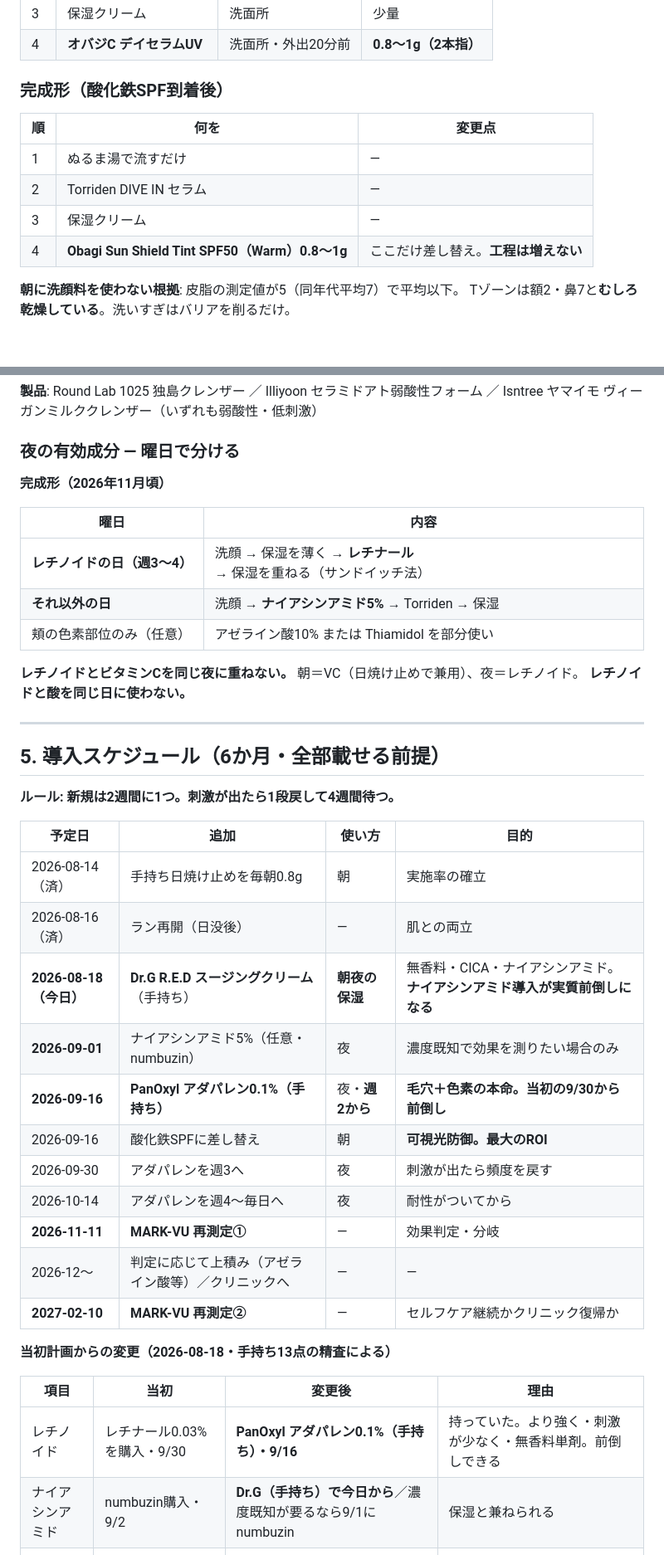
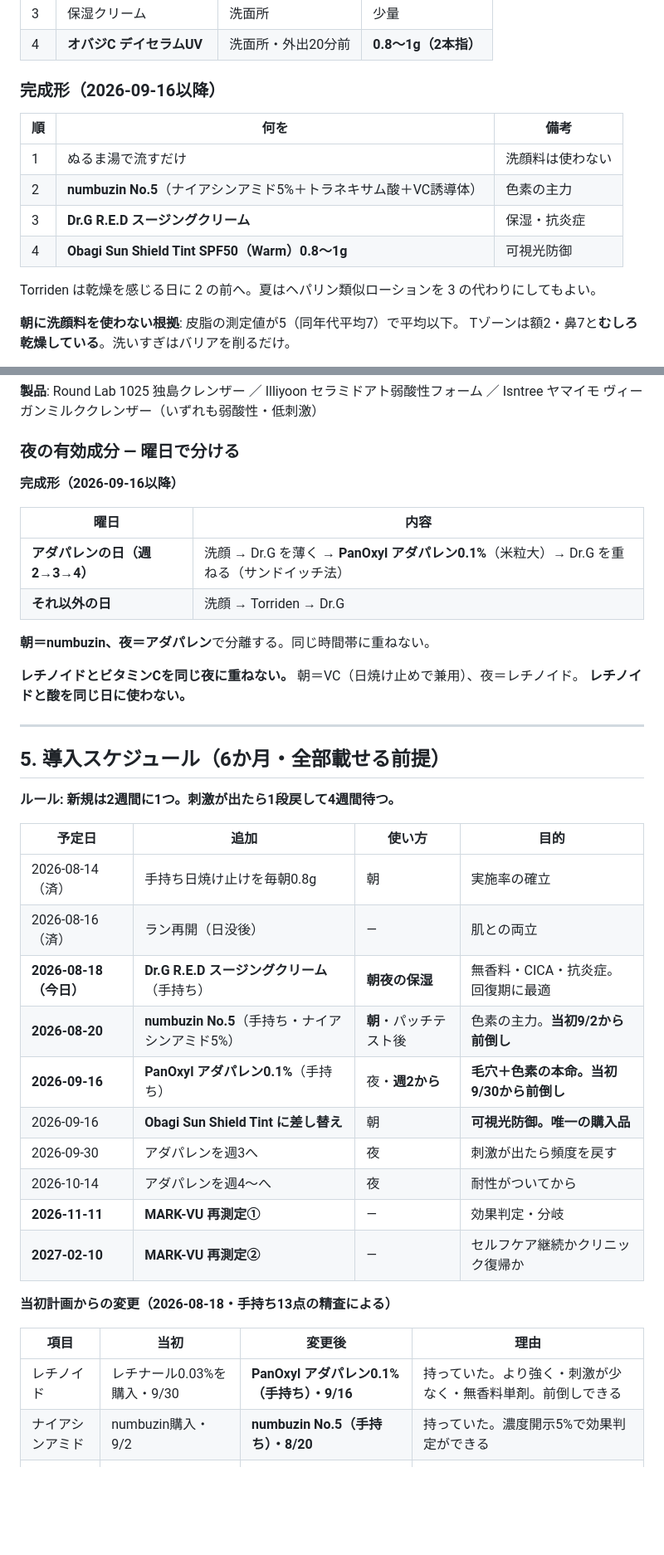
Before and after one commit to 241yusei/marathon-320, a Markdown page: skincare/01-protocol/master-plan.md, 2 parts joined by grey strips. Shown at 83% size. Drawn GitHub-style; blank space fills up the shorter version.

```diff
--- a/skincare/01-protocol/master-plan.md
+++ b/skincare/01-protocol/master-plan.md
@@ -83,14 +83,16 @@ UVは止まっているが、可視光（HEV）は素通り。
 | 3 | 保湿クリーム | 洗面所 | 少量 |
 | 4 | **オバジC デイセラムUV** | 洗面所・外出20分前 | **0.8〜1g（2本指）** |
 
-### 完成形（酸化鉄SPF到着後）
+### 完成形（2026-09-16以降）
 
-| 順 | 何を | 変更点 |
+| 順 | 何を | 備考 |
 |---|---|---|
-| 1 | ぬるま湯で流すだけ | — |
-| 2 | Torriden DIVE IN セラム | — |
-| 3 | 保湿クリーム | — |
-| 4 | **Obagi Sun Shield Tint SPF50（Warm）0.8〜1g** | ここだけ差し替え。**工程は増えない** |
+| 1 | ぬるま湯で流すだけ | 洗顔料は使わない |
+| 2 | **numbuzin No.5**（ナイアシンアミド5%＋トラネキサム酸＋VC誘導体） | 色素の主力 |
+| 3 | **Dr.G R.E.D スージングクリーム** | 保湿・抗炎症 |
+| 4 | **Obagi Sun Shield Tint SPF50（Warm）0.8〜1g** | 可視光防御 |
+
+Torriden は乾燥を感じる日に 2 の前へ。夏はヘパリン類似ローションを 3 の代わりにしてもよい。
 
 **朝に洗顔料を使わない根拠**: 皮脂の測定値が5（同年代平均7）で平均以下。
 Tゾーンは額2・鼻7と**むしろ乾燥している**。洗いすぎはバリアを削るだけ。
@@ -125,13 +127,14 @@ Isntree ヤマイモ ヴィーガンミルククレンザー（いずれも弱
 
 ### 夜の有効成分 — 曜日で分ける
 
-**完成形（2026年11月頃）**
+**完成形（2026-09-16以降）**
 
 | 曜日 | 内容 |
 |---|---|
-| **レチノイドの日（週3〜4）** | 洗顔 → 保湿を薄く → **レチナール** → 保湿を重ねる（サンドイッチ法） |
-| **それ以外の日** | 洗顔 → **ナイアシンアミド5%** → Torriden → 保湿 |
-| 頬の色素部位のみ（任意） | アゼライン酸10% または Thiamidol を部分使い |
+| **アダパレンの日（週2→3→4）** | 洗顔 → Dr.G を薄く → **PanOxyl アダパレン0.1%**（米粒大）→ Dr.G を重ねる（サンドイッチ法） |
+| **それ以外の日** | 洗顔 → Torriden → Dr.G |
+
+**朝＝numbuzin、夜＝アダパレン**で分離する。同じ時間帯に重ねない。
 
 **レチノイドとビタミンCを同じ夜に重ねない。** 朝＝VC（日焼け止めで兼用）、夜＝レチノイド。
 **レチノイドと酸を同じ日に使わない。**
@@ -144,16 +147,15 @@ Isntree ヤマイモ ヴィーガンミルククレンザー（いずれも弱
 
 | 予定日 | 追加 | 使い方 | 目的 |
 |---|---|---|---|
-| 2026-08-14（済） | 手持ち日焼け止めを毎朝0.8g | 朝 | 実施率の確立 |
+| 2026-08-14（済） | 手持ち日焼け止けを毎朝0.8g | 朝 | 実施率の確立 |
 | 2026-08-16（済） | ラン再開（日没後） | — | 肌との両立 |
-| **2026-08-18（今日）** | **Dr.G R.E.D スージングクリーム**（手持ち） | **朝夜の保湿** | 無香料・CICA・ナイアシンアミド。**ナイアシンアミド導入が実質前倒しになる** |
-| **2026-09-01** | ナイアシンアミド5%（任意・numbuzin） | 夜 | 濃度既知で効果を測りたい場合のみ |
-| **2026-09-16** | **PanOxyl アダパレン0.1%（手持ち）** | 夜・**週2から** | **毛穴＋色素の本命。当初の9/30から前倒し** |
-| 2026-09-16 | 酸化鉄SPFに差し替え | 朝 | **可視光防御。最大のROI** |
+| **2026-08-18（今日）** | **Dr.G R.E.D スージングクリーム**（手持ち） | **朝夜の保湿** | 無香料・CICA・抗炎症。回復期に最適 |
+| **2026-08-20** | **numbuzin No.5**（手持ち・ナイアシンアミド5%） | **朝**・パッチテスト後 | 色素の主力。**当初9/2から前倒し** |
+| **2026-09-16** | **PanOxyl アダパレン0.1%**（手持ち） | 夜・**週2から** | **毛穴＋色素の本命。当初9/30から前倒し** |
+| 2026-09-16 | **Obagi Sun Shield Tint に差し替え** | 朝 | **可視光防御。唯一の購入品** |
 | 2026-09-30 | アダパレンを週3へ | 夜 | 刺激が出たら頻度を戻す |
-| 2026-10-14 | アダパレンを週4〜毎日へ | 夜 | 耐性がついてから |
+| 2026-10-14 | アダパレンを週4〜へ | 夜 | 耐性がついてから |
 | **2026-11-11** | **MARK-VU 再測定①** | — | 効果判定・分岐 |
-| 2026-12〜 | 判定に応じて上積み（アゼライン酸等）／クリニックへ | — | — |
 | **2027-02-10** | **MARK-VU 再測定②** | — | セルフケア継続かクリニック復帰か |
 
 **当初計画からの変更（2026-08-18・手持ち13点の精査による）**
@@ -161,7 +163,7 @@ Isntree ヤマイモ ヴィーガンミルククレンザー（いずれも弱
 | 項目 | 当初 | 変更後 | 理由 |
 |---|---|---|---|
 | レチノイド | レチナール0.03%を購入・9/30 | **PanOxyl アダパレン0.1%（手持ち）・9/16** | 持っていた。より強く・刺激が少なく・無香料単剤。前倒しできる |
-| ナイアシンアミド | numbuzin購入・9/2 | **Dr.G（手持ち）で今日から**／濃度既知が要るなら9/1にnumbuzin | 保湿と兼ねられる |
+| ナイアシンアミド | numbuzin購入・9/2 | **numbuzin No.5（手持ち）・8/20** | 持っていた。濃度開示5%で効果判定ができる |
 | セラミドクリーム | 購入予定 | **購入不要** | Dr.G＋ヒルドイド＋ローションで足りる |
 | 朝のビタミンC | 購入予定 | **購入不要** | 日焼け止めがVC誘導体を含む。Mad Hippieも予備にある |
 
```
Also changed, not shown: skincare/02-products/current.md (+52 -26 lines).
